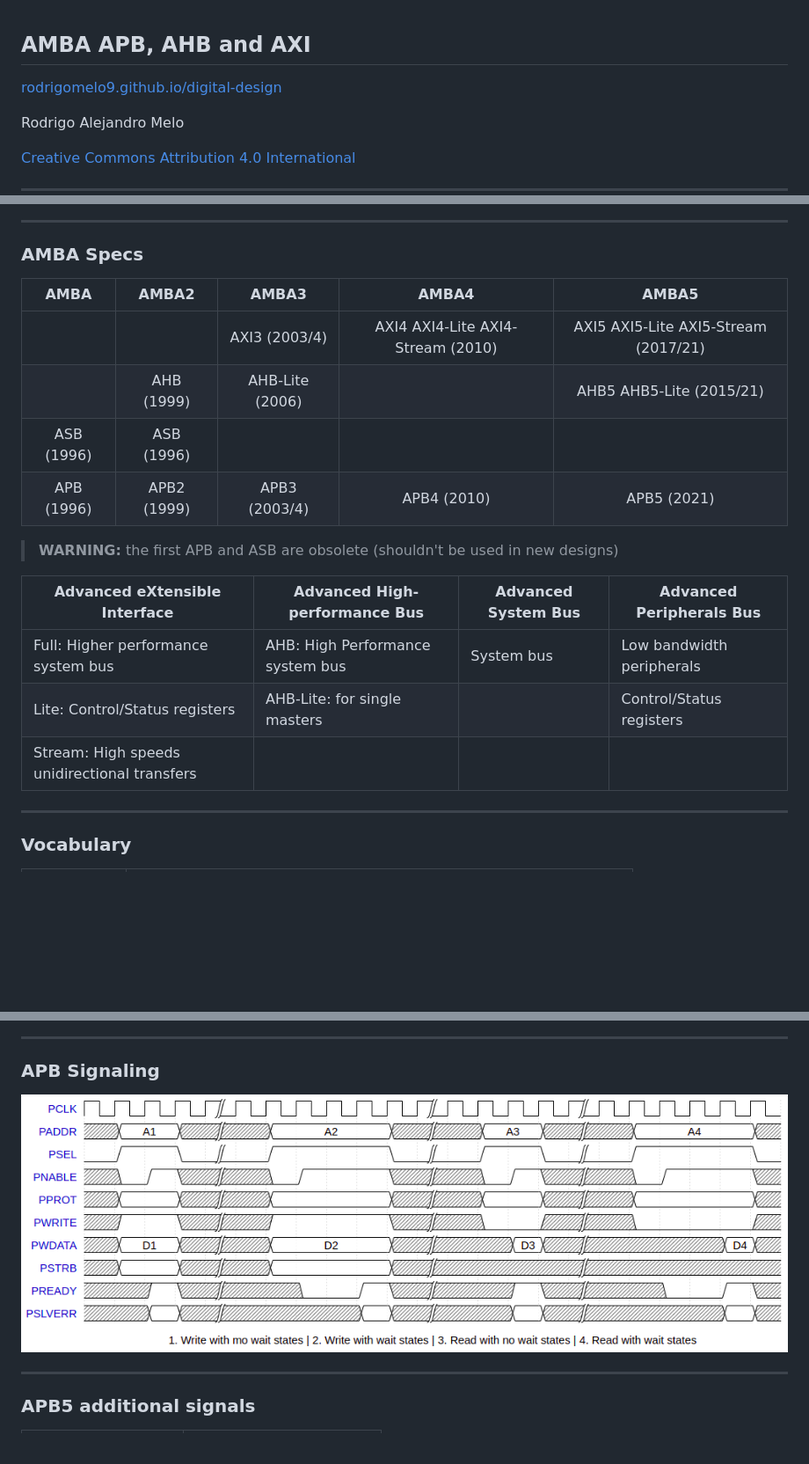
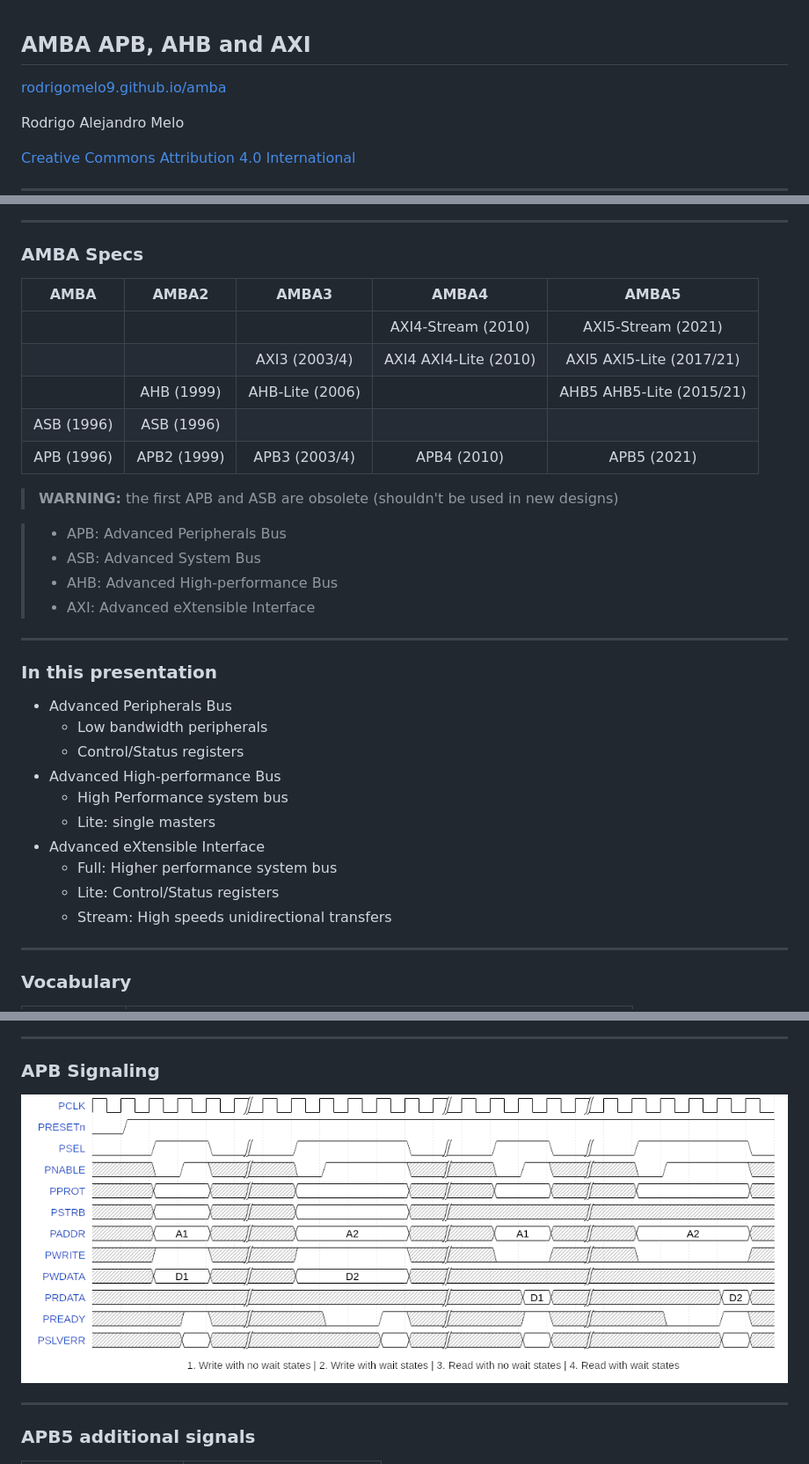
Before and after one commit to rodrigomelo9/amba, a Markdown page: amba.md, 3 parts joined by grey strips. Shown: that part at 88% size. Drawn GitHub-style; pictures changed too: images/apb-waves.png; blank space fills up the shorter version.

Commit message:
Small fixes and improvements

```diff
--- a/amba.md
+++ b/amba.md
@@ -2,7 +2,7 @@
 
 ## AMBA APB, AHB and AXI
 
-[rodrigomelo9.github.io/digital-design](https://rodrigomelo9.github.io/digital-design/)
+[rodrigomelo9.github.io/amba](https://rodrigomelo9.github.io/amba)
 
 Rodrigo Alejandro Melo
 
@@ -19,23 +19,38 @@ It facilitates right-first-time development of multiprocessor designs, with larg
 
 ### AMBA Specs
 
-| AMBA       | AMBA2       | AMBA3           | AMBA4                             | AMBA5
-|:---:       |:---:        |:---:            |:---:                              |:---:
-|            |             | AXI3 (2003/4)   | AXI4 AXI4-Lite AXI4-Stream (2010) | AXI5 AXI5-Lite AXI5-Stream (2017/21)
-|            | AHB (1999)  | AHB-Lite (2006) |                                   | AHB5 AHB5-Lite (2015/21)
-| ASB (1996) | ASB (1996)  |                 |                                   |
-| APB (1996) | APB2 (1999) | APB3 (2003/4)   | APB4                       (2010) | APB5 (2021)
+| AMBA       | AMBA2       | AMBA3           | AMBA4                 | AMBA5
+| :---:      | :---:       | :---:           | :---:                 | :---:
+|            |             |                 | AXI4-Stream (2010)    | AXI5-Stream (2021)
+|            |             | AXI3 (2003/4)   | AXI4 AXI4-Lite (2010) | AXI5 AXI5-Lite (2017/21)
+|            | AHB (1999)  | AHB-Lite (2006) |                       | AHB5 AHB5-Lite (2015/21)
+| ASB (1996) | ASB (1996)  |                 |                       |
+| APB (1996) | APB2 (1999) | APB3 (2003/4)   | APB4           (2010) | APB5 (2021)
 <!-- .element: style="font-size: 0.5em !important;" -->
 
 > **WARNING:** the first APB and ASB are obsolete (shouldn't be used in new designs)
 <!-- .element: style="font-size: 0.4em !important;" -->
 
-Advanced eXtensible Interface                | Advanced High-performance Bus    | Advanced System Bus | Advanced Peripherals Bus
----                                          |---                               |---                  | ---
-Full: Higher performance system bus          | AHB: High Performance system bus | System bus          | Low bandwidth peripherals
-Lite: Control/Status registers               | AHB-Lite: for single masters     |                     | Control/Status registers
-Stream: High speeds unidirectional transfers |                                  |                     |
-<!-- .element: style="font-size: 0.35em !important;" -->
+> * APB: Advanced Peripherals Bus
+> * ASB: Advanced System Bus
+> * AHB: Advanced High-performance Bus
+> * AXI: Advanced eXtensible Interface
+<!-- .element: style="font-size: 0.4em !important;" -->
+
+----
+
+### In this presentation
+
+* Advanced Peripherals Bus
+  * Low bandwidth peripherals
+  * Control/Status registers
+* Advanced High-performance Bus
+  * High Performance system bus
+  * Lite: single masters
+* Advanced eXtensible Interface
+  * Full: Higher performance system bus
+  * Lite: Control/Status registers
+  * Stream: High speeds unidirectional transfers
 
 ----
 
```
Also changed, not shown: 3 other files.
